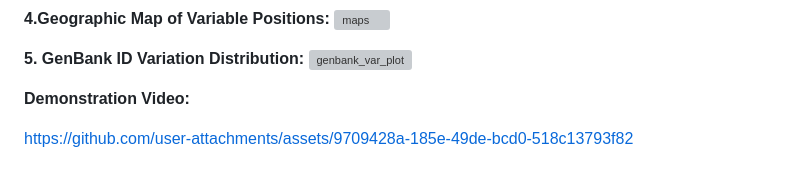
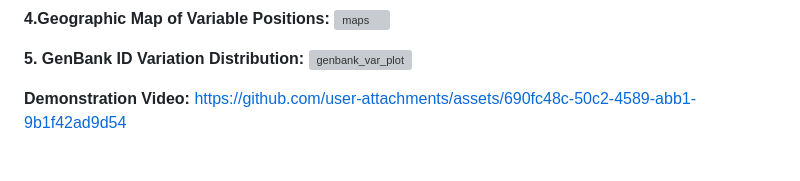
Before and after one commit to samvedk-17/Conservar-Finder, a Markdown page: README.md, the part around the change. GitHub-like rendering; grey boxes are pictures that could not be loaded.

```diff
--- a/README.md
+++ b/README.md
@@ -34,5 +34,4 @@ Conservar Finder analyzes aligned FASTA files to identify conserved and variable
 ![genbank_var_plot](https://github.com/user-attachments/assets/31e809b5-134b-48eb-a9d9-a4b1fb33e441)
 
 **Demonstration Video:**
-
-https://github.com/user-attachments/assets/9709428a-185e-49de-bcd0-518c13793f82
+https://github.com/user-attachments/assets/690fc48c-50c2-4589-abb1-9b1f42ad9d54
```
